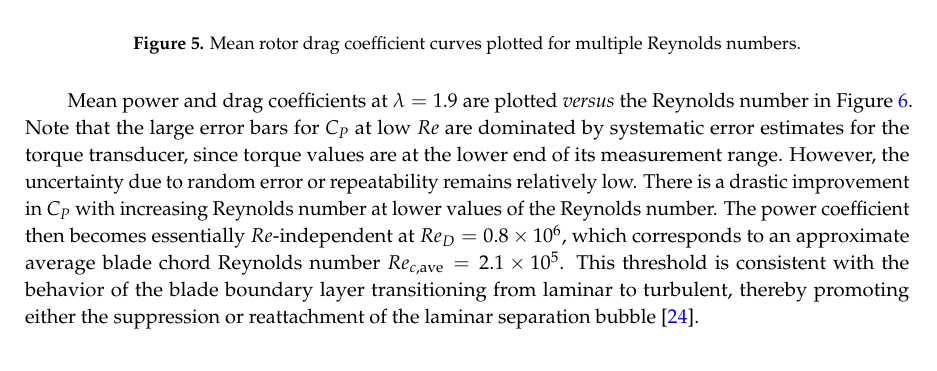
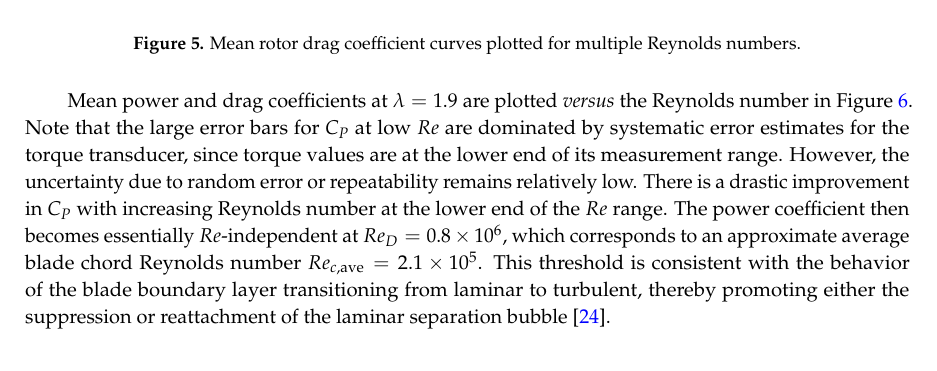
Before and after one commit to petebachant/CFT-Re-dep-paper, a LaTeX paper (paper.tex): part of page 9 of 19, cut so that both start at the same text. Compiled offline with pdfLaTeX.

Commit message:
Clarify Re dependence

```diff
--- a/paper.tex
+++ b/paper.tex
@@ -573,15 +573,15 @@ slight upward shift in $C_D$ with increasing~ $Re$.
     \label{fig:cd-curves}
 \end{figure}
 
-Mean power and drag coefficients at $\lambda=1.9$ are plotted \textit{versus} the Reynolds
-number in Figure~\ref{fig:perf-Re-dep}. Note that the large error bars for $C_P$
-at low $Re$ are dominated by systematic error estimates for the torque
-transducer, since torque values are at the lower end of its measurement range.
-However, the uncertainty due to random error or repeatability remains relatively
-low. There is a drastic improvement in $C_P$ with increasing Reynolds number at
-lower values of the Reynolds number. The power coefficient then becomes essentially
-$Re$-independent at $Re_D = 0.8 \times 10^6$, which corresponds to an
-approximate average blade chord Reynolds number $Re_{c, \mathrm{ave}} = 2.1
+Mean power and drag coefficients at $\lambda=1.9$ are plotted \textit{versus}
+the Reynolds number in Figure~\ref{fig:perf-Re-dep}. Note that the large error
+bars for $C_P$ at low $Re$ are dominated by systematic error estimates for the
+torque transducer, since torque values are at the lower end of its measurement
+range. However, the uncertainty due to random error or repeatability remains
+relatively low. There is a drastic improvement in $C_P$ with increasing Reynolds
+number at the lower end of the $Re$ range. The power coefficient then becomes
+essentially $Re$-independent at $Re_D = 0.8 \times 10^6$, which corresponds to
+an approximate average blade chord Reynolds number $Re_{c, \mathrm{ave}} = 2.1
 \times 10^5$. This threshold is consistent with the behavior of the blade
 boundary layer transitioning from laminar to turbulent, thereby promoting either
 the suppression or reattachment of the laminar separation bubble
```
